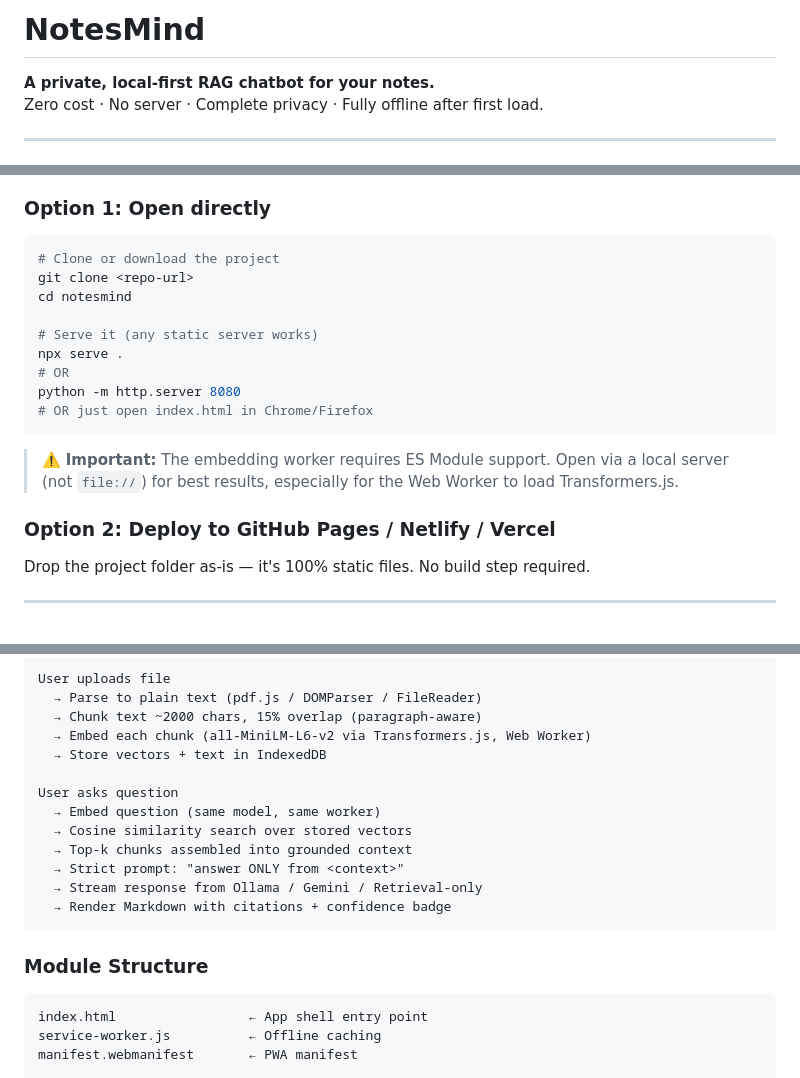
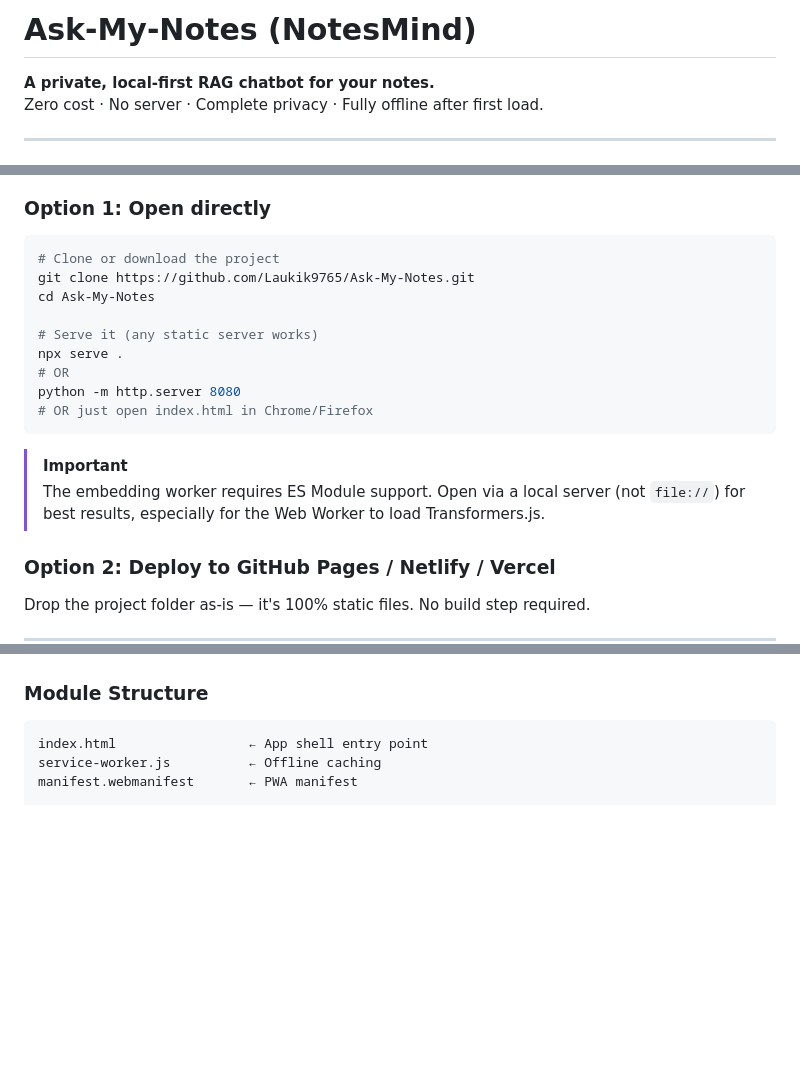
Before and after one commit to Laukik9765/Ask-My-Notes, a Markdown page: README.md, 3 parts joined by grey strips. Drawn GitHub-style; blank space fills up the shorter version.

Commit message:
docs: improve README styling, fix repository references and placeholders

````diff
--- a/README.md
+++ b/README.md
@@ -1,4 +1,4 @@
-# NotesMind
+# Ask-My-Notes (NotesMind)
 
 **A private, local-first RAG chatbot for your notes.**
 Zero cost · No server · Complete privacy · Fully offline after first load.
@@ -38,8 +38,8 @@ You upload your notes → it generates embeddings locally using Transformers.js
 
 ```bash
 # Clone or download the project
-git clone <repo-url>
-cd notesmind
+git clone https://github.com/Laukik9765/Ask-My-Notes.git
+cd Ask-My-Notes
 
 # Serve it (any static server works)
 npx serve .
@@ -48,7 +48,8 @@ python -m http.server 8080
 # OR just open index.html in Chrome/Firefox
 ```
 
-> ⚠️ **Important:** The embedding worker requires ES Module support. Open via a local server (not `file://`) for best results, especially for the Web Worker to load Transformers.js.
+> [!IMPORTANT]
+> The embedding worker requires ES Module support. Open via a local server (not `file://`) for best results, especially for the Web Worker to load Transformers.js.
 
 ### Option 2: Deploy to GitHub Pages / Netlify / Vercel
 
@@ -129,18 +152,5 @@ If you don't have a machine capable of running Ollama:
 ```
-User uploads file
-  → Parse to plain text (pdf.js / DOMParser / FileReader)
-  → Chunk text ~2000 chars, 15% overlap (paragraph-aware)
-  → Embed each chunk (all-MiniLM-L6-v2 via Transformers.js, Web Worker)
-  → Store vectors + text in IndexedDB
 
-User asks question
-  → Embed question (same model, same worker)
-  → Cosine similarity search over stored vectors
-  → Top-k chunks assembled into grounded context
-  → Strict prompt: "answer ONLY from <context>"
-  → Stream response from Ollama / Gemini / Retrieval-only
-  → Render Markdown with citations + confidence badge
-```
 
 ### Module Structure
 
````
Also changed, not shown: other parts of README.md (+22 -3 lines).
